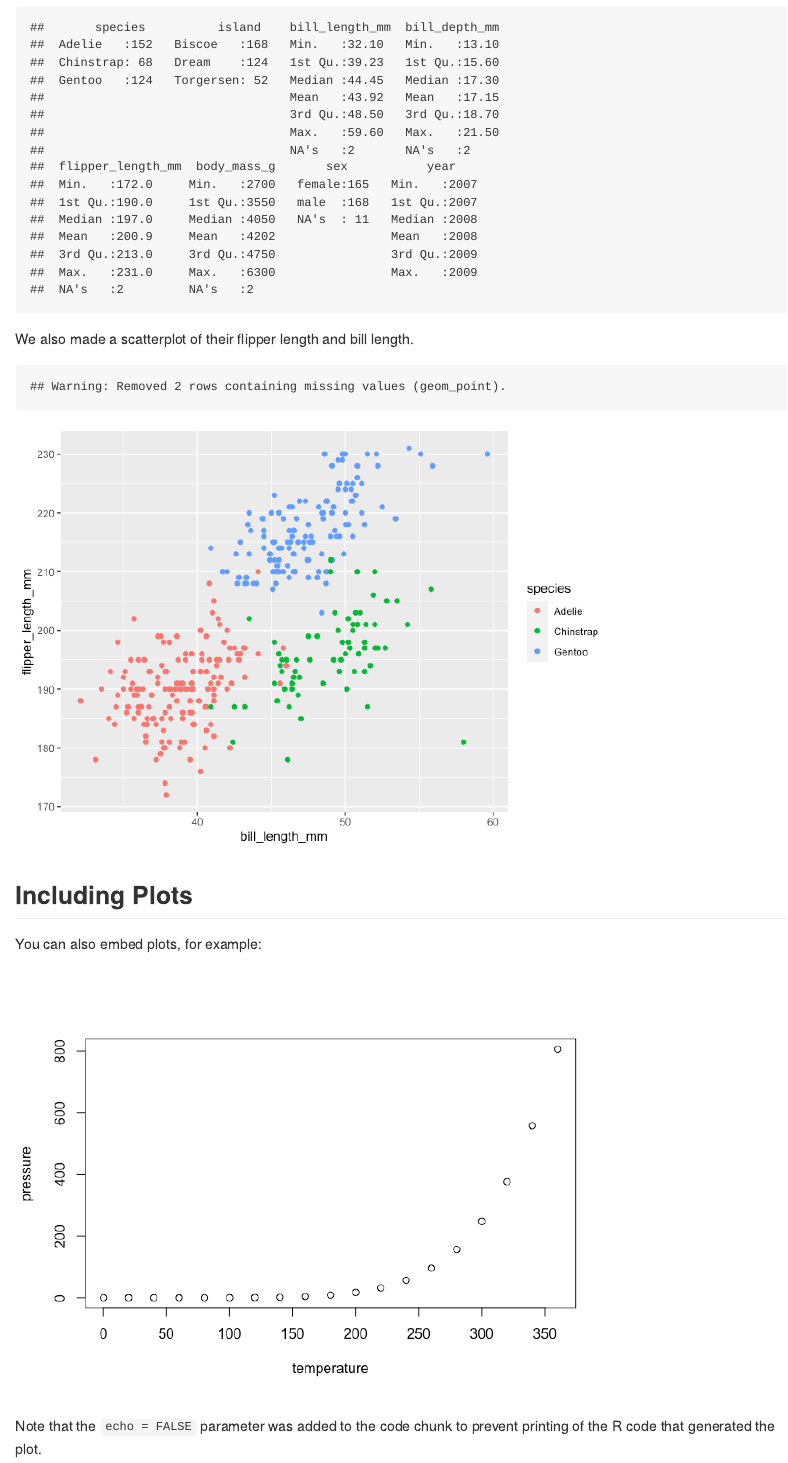
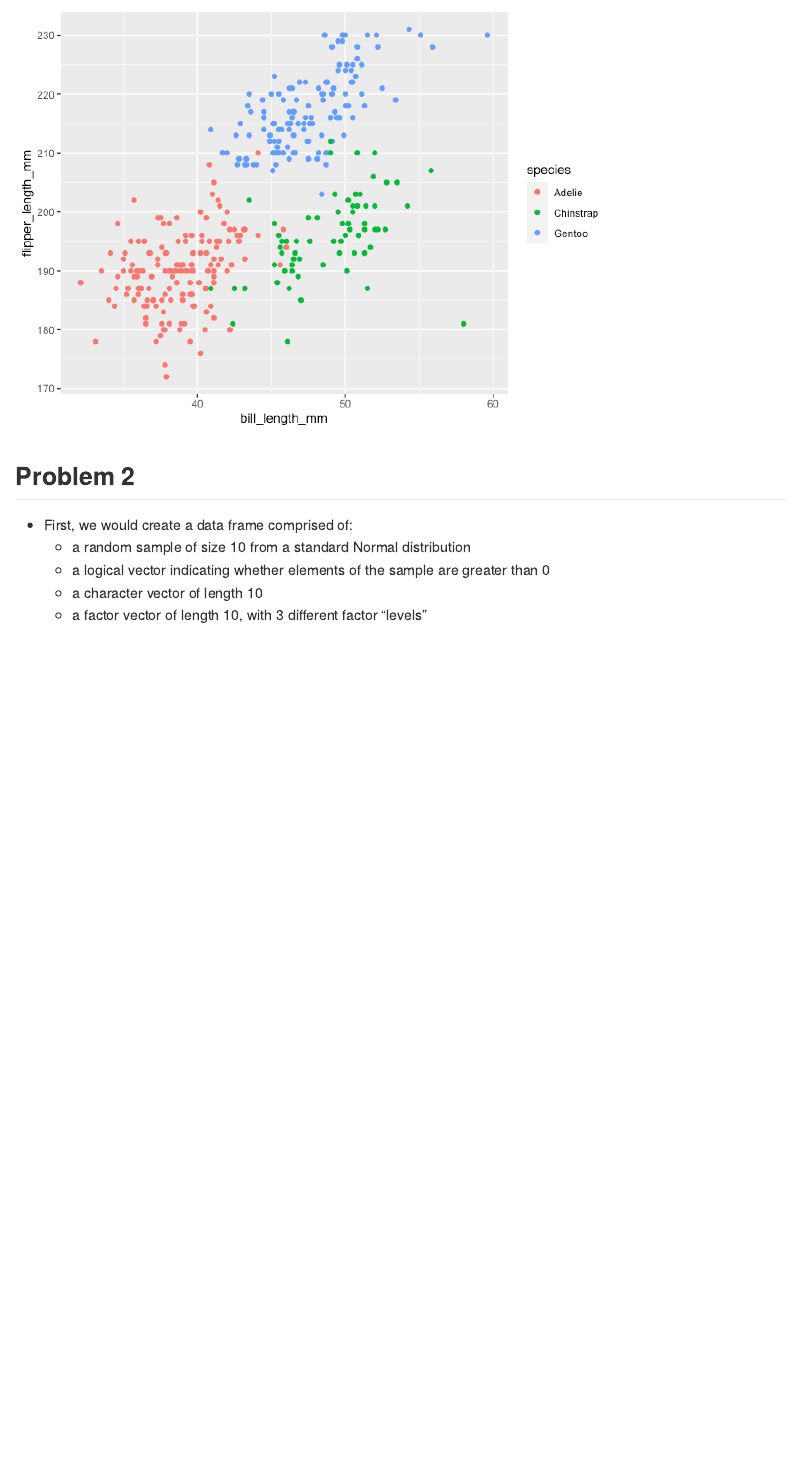
Before and after one commit to fz2328/HW1_fz2328, an R Markdown document (p8105_hw1_fz2328.Rmd): the page in a window 1100 px wide, from 820 px down before the commit and from 1230 px down after it. The pictures show the output file p8105_hw1_fz2328.md that the author committed with the source, drawn offline in the style of GitHub.

Commit message:
update Problem 2, hasn't finished

````diff
--- a/p8105_hw1_fz2328.Rmd
+++ b/p8105_hw1_fz2328.Rmd
@@ -41,12 +41,19 @@ We also made a scatterplot of their flipper length and bill length.
 ```
 
 
-## Including Plots
+## Problem 2
 
-You can also embed plots, for example:
+* First, we would create a data frame named `Problem_2`comprised of:
+    + a random sample of size 10 from a standard Normal distribution
+    + a logical vector indicating whether elements of the sample are greater than 0
+    + a character vector of length 10
+    + a factor vector of length 10, with 3 different factor “levels”
 
 ```{r pressure, echo=FALSE}
-plot(pressure)
+Problem_2 = tibble(
+                    random_sample = rnorm(10),
+                    vec_log = random_sample > 0,
+                    vec_char = "abcdefghijk",
+                    vec_factor = factor(c("a", "b", "c","a", "b", "c","a", "b", "c","a" )))
+
 ```
-
-Note that the `echo = FALSE` parameter was added to the code chunk to prevent printing of the R code that generated the plot.
````
Also changed, not shown: p8105_hw1_fz2328.md.
